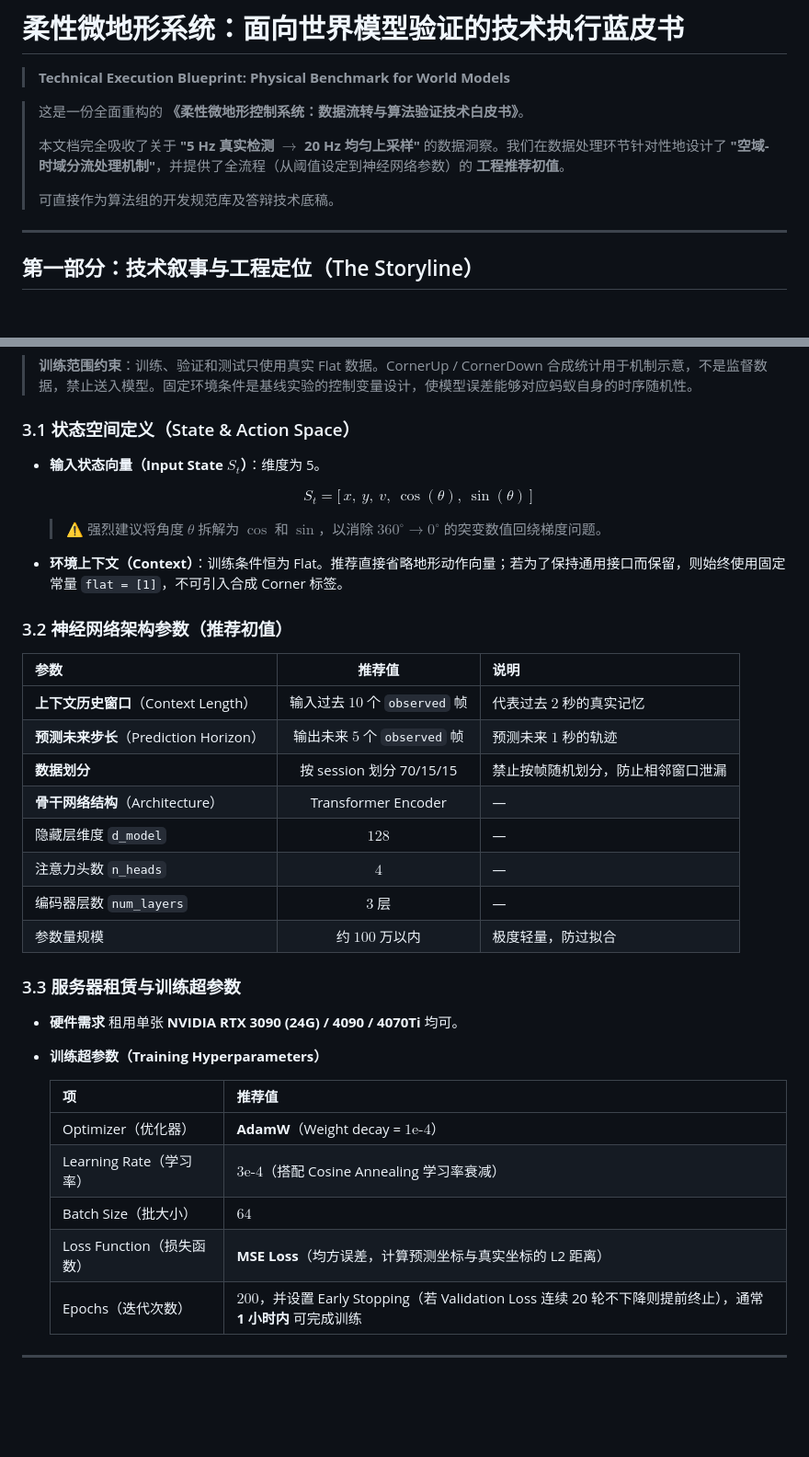
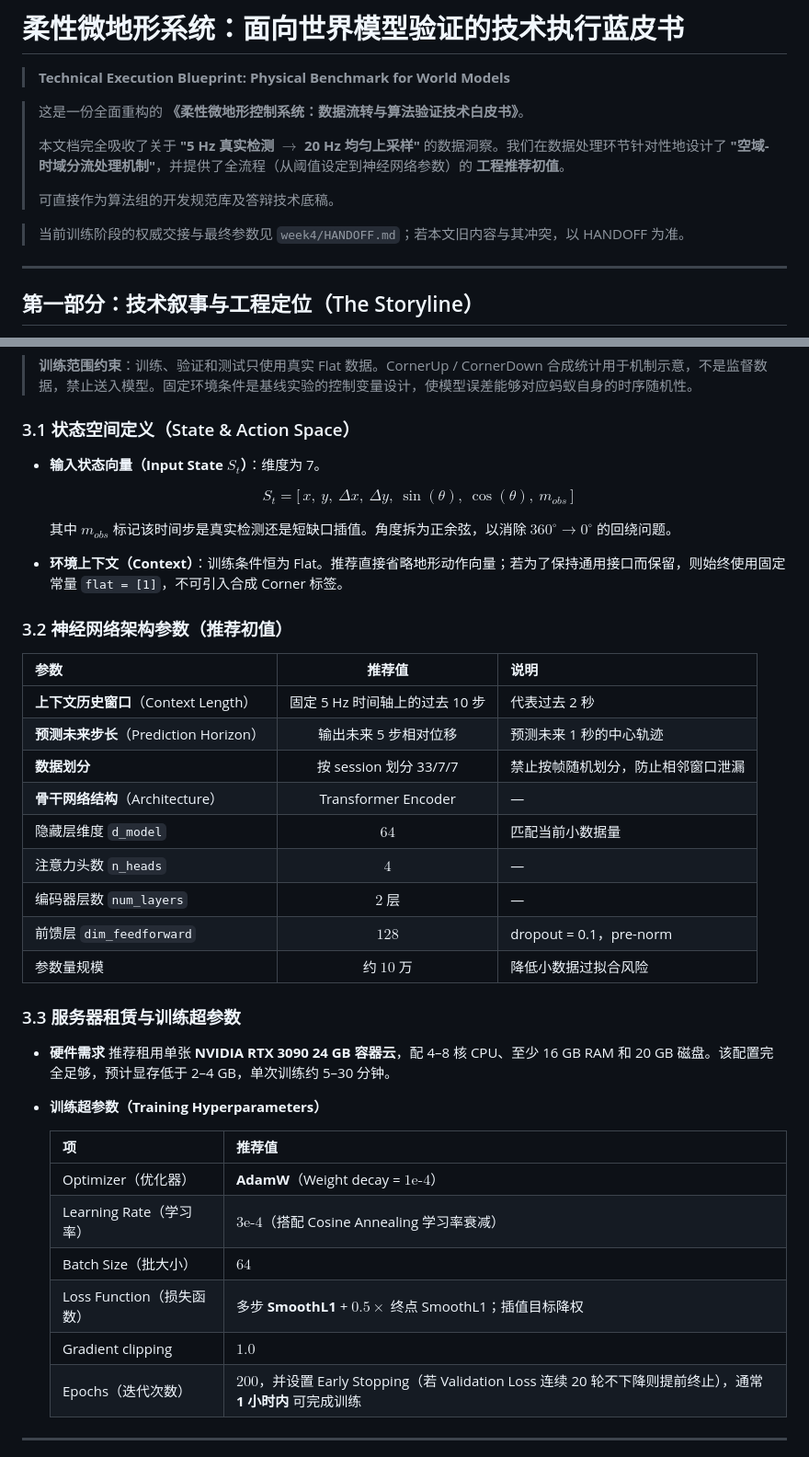
Before and after one commit to ABraxasQAQ/micro-terrain-simulator, a Markdown page: week4/training_guidebook.md, 2 parts joined by grey strips. Shown at 92% size. GitHub-like rendering; blank space fills up the shorter version.

Commit message:
Move and finalize world model training handoff

```diff
--- a/week4/training_guidebook.md
+++ b/week4/training_guidebook.md
@@ -7,6 +7,8 @@
 > 本文档完全吸收了关于 **"5 Hz 真实检测 $\rightarrow$ 20 Hz 均匀上采样"** 的数据洞察。我们在数据处理环节针对性地设计了 **"空域-时域分流处理机制"**，并提供了全流程（从阈值设定到神经网络参数）的 **工程推荐初值**。
 >
 > 可直接作为算法组的开发规范库及答辩技术底稿。
+
+> 当前训练阶段的权威交接与最终参数见 `week4/HANDOFF.md`；若本文旧内容与其冲突，以 HANDOFF 为准。
 
 ---
 
@@ -59,13 +61,13 @@
 
 ### 3.1 状态空间定义（State & Action Space）
 
-- **输入状态向量（Input State $S_t$）**：维度为 5。
+- **输入状态向量（Input State $S_t$）**：维度为 7。
 
   $$
-  S_t = \big[\,x,\ y,\ v,\ \cos(\theta),\ \sin(\theta)\,\big]
+  S_t = \big[\,x,\ y,\ \Delta x,\ \Delta y,\ \sin(\theta),\ \cos(\theta),\ m_{obs}\,\big]
   $$
 
-  > ⚠️ 强烈建议将角度 $\theta$ 拆解为 $\cos$ 和 $\sin$，以消除 $360^\circ \rightarrow 0^\circ$ 的突变数值回绕梯度问题。
+  其中 $m_{obs}$ 标记该时间步是真实检测还是短缺口插值。角度拆为正余弦，以消除 $360^\circ \rightarrow 0^\circ$ 的回绕问题。
 
 - **环境上下文（Context）**：训练条件恒为 Flat。推荐直接省略地形动作向量；若为了保持通用接口而保留，则始终使用固定常量 `flat = [1]`，不可引入合成 Corner 标签。
 
@@ -73,19 +75,20 @@
 
 | 参数 | 推荐值 | 说明 |
 | :--- | :---: | :--- |
-| **上下文历史窗口**（Context Length） | 输入过去 $10$ 个 `observed` 帧 | 代表过去 $2$ 秒的真实记忆 |
-  | **预测未来步长**（Prediction Horizon） | 输出未来 $5$ 个 `observed` 帧 | 预测未来 $1$ 秒的轨迹 |
-  | **数据划分** | 按 session 划分 70/15/15 | 禁止按帧随机划分，防止相邻窗口泄漏 |
+| **上下文历史窗口**（Context Length） | 固定 5 Hz 时间轴上的过去 10 步 | 代表过去 2 秒 |
+| **预测未来步长**（Prediction Horizon） | 输出未来 5 步相对位移 | 预测未来 1 秒的中心轨迹 |
+| **数据划分** | 按 session 划分 33/7/7 | 禁止按帧随机划分，防止相邻窗口泄漏 |
 | **骨干网络结构**（Architecture） | Transformer Encoder | — |
-| 隐藏层维度 `d_model` | $128$ | — |
+| 隐藏层维度 `d_model` | $64$ | 匹配当前小数据量 |
 | 注意力头数 `n_heads` | $4$ | — |
-| 编码器层数 `num_layers` | $3$ 层 | — |
-| 参数量规模 | 约 $100$ 万以内 | 极度轻量，防过拟合 |
+| 编码器层数 `num_layers` | $2$ 层 | — |
+| 前馈层 `dim_feedforward` | $128$ | dropout = 0.1，pre-norm |
+| 参数量规模 | 约 $10$ 万 | 降低小数据过拟合风险 |
 
 ### 3.3 服务器租赁与训练超参数
 
 - **硬件需求**
-  租用单张 **NVIDIA RTX 3090 (24G) / 4090 / 4070Ti** 均可。
+  推荐租用单张 **NVIDIA RTX 3090 24 GB 容器云**，配 4–8 核 CPU、至少 16 GB RAM 和 20 GB 磁盘。该配置完全足够，预计显存低于 2–4 GB，单次训练约 5–30 分钟。
 
 - **训练超参数（Training Hyperparameters）**
 
@@ -94,7 +97,8 @@
   | Optimizer（优化器） | **AdamW**（Weight decay = $1\text{e-}4$） |
   | Learning Rate（学习率） | $3\text{e-}4$（搭配 Cosine Annealing 学习率衰减） |
   | Batch Size（批大小） | $64$ |
-  | Loss Function（损失函数） | **MSE Loss**（均方误差，计算预测坐标与真实坐标的 L2 距离） |
+  | Loss Function（损失函数） | 多步 **SmoothL1** + $0.5\times$ 终点 SmoothL1；插值目标降权 |
+  | Gradient clipping | $1.0$ |
   | Epochs（迭代次数） | $200$，并设置 Early Stopping（若 Validation Loss 连续 20 轮不下降则提前终止），通常 **1 小时内** 可完成训练 |
 
 ---
```
Also changed, not shown: week4/HANDOFF.md (added, +133 -0 lines), week4/stat/HANDOFF.md (deleted, +0 -187 lines).
